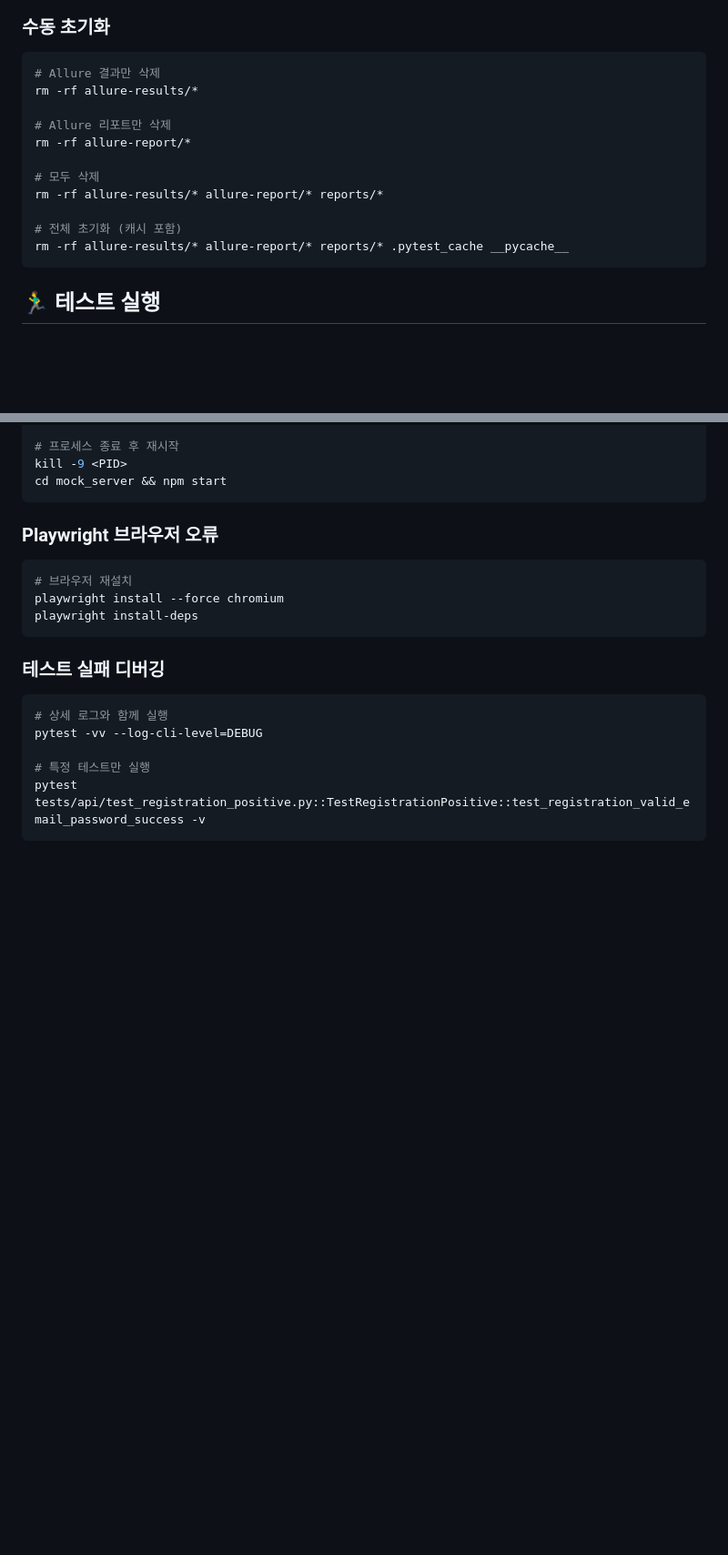
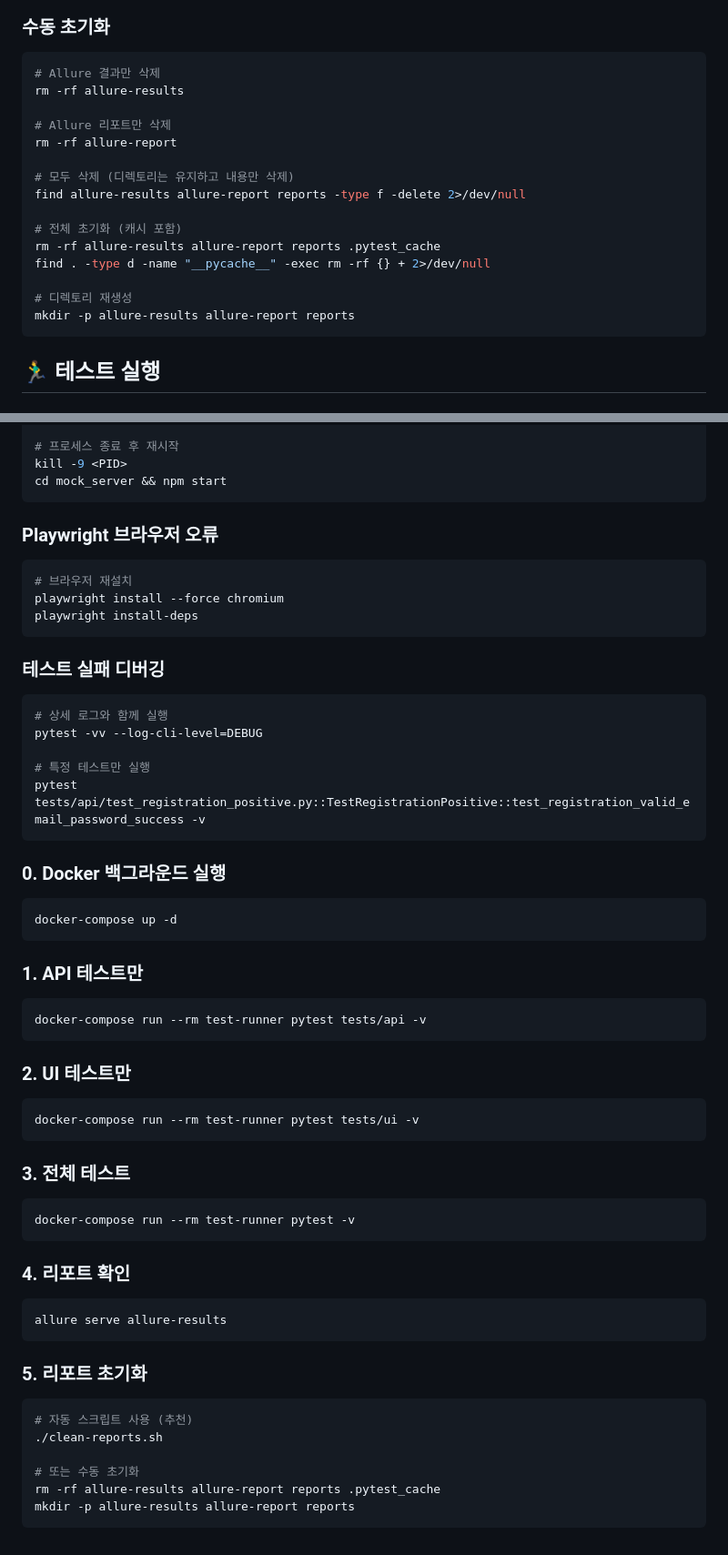
Before and after one commit to jameshin1212/qa-automation-project, a Markdown page: README.md, 2 parts joined by grey strips. Shown at 91% size. Drawn GitHub-style; blank space fills up the shorter version.

Commit message:
fix: zsh 와일드카드 문제 해결 및 초기화 명령어 개선
- zsh에서 rm -rf dir/* 사용 시 확인 메시지 문제 해결
- 더 안전한 초기화 명령어로 변경
  - 디렉토리 전체 삭제 후 재생성
  - find 명령어 사용으로 파일만 선택적 삭제

개선된 명령어:
rm -rf allure-results allure-report reports .pytest_cache
mkdir -p allure-results allure-report reports

README 업데이트:
- Docker 빠른 실행 명령어 추가
- 수동 초기화 명령어 개선

🤖 Generated with Claude Code

Co-Authored-By: Claude <noreply@anthropic.com>

````diff
--- a/README.md
+++ b/README.md
@@ -131,16 +131,20 @@ cd ..
 ### 수동 초기화
 ```bash
 # Allure 결과만 삭제
-rm -rf allure-results/*
+rm -rf allure-results
 
 # Allure 리포트만 삭제
-rm -rf allure-report/*
+rm -rf allure-report
 
-# 모두 삭제
-rm -rf allure-results/* allure-report/* reports/*
+# 모두 삭제 (디렉토리는 유지하고 내용만 삭제)
+find allure-results allure-report reports -type f -delete 2>/dev/null
 
 # 전체 초기화 (캐시 포함)
-rm -rf allure-results/* allure-report/* reports/* .pytest_cache __pycache__
+rm -rf allure-results allure-report reports .pytest_cache
+find . -type d -name "__pycache__" -exec rm -rf {} + 2>/dev/null
+
+# 디렉토리 재생성
+mkdir -p allure-results allure-report reports
 ```
 
 ## 🏃‍♂️ 테스트 실행
@@ -326,3 +330,36 @@ pytest -vv --log-cli-level=DEBUG
 # 특정 테스트만 실행
 pytest tests/api/test_registration_positive.py::TestRegistrationPositive::test_registration_valid_email_password_success -v
 ```
+
+
+
+
+### 0. Docker 백그라운드 실행
+```bash
+docker-compose up -d
+```
+### 1. API 테스트만
+```bash
+docker-compose run --rm test-runner pytest tests/api -v
+```
+### 2. UI 테스트만
+```bash
+docker-compose run --rm test-runner pytest tests/ui -v
+```
+### 3. 전체 테스트
+```bash
+docker-compose run --rm test-runner pytest -v
+```
+### 4. 리포트 확인
+```bash
+allure serve allure-results
+```
+### 5. 리포트 초기화
+```bash
+# 자동 스크립트 사용 (추천)
+./clean-reports.sh
+
+# 또는 수동 초기화
+rm -rf allure-results allure-report reports .pytest_cache
+mkdir -p allure-results allure-report reports
+```
````
Also changed, not shown: DOCKER_GUIDE.md (+1 -1 lines).
